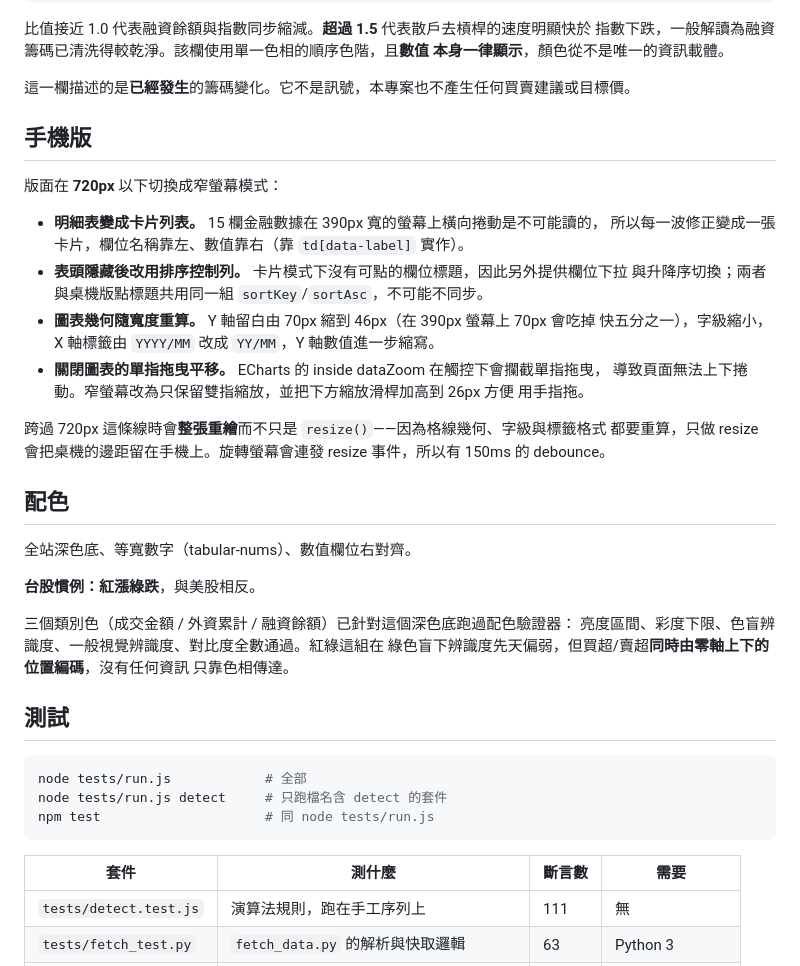
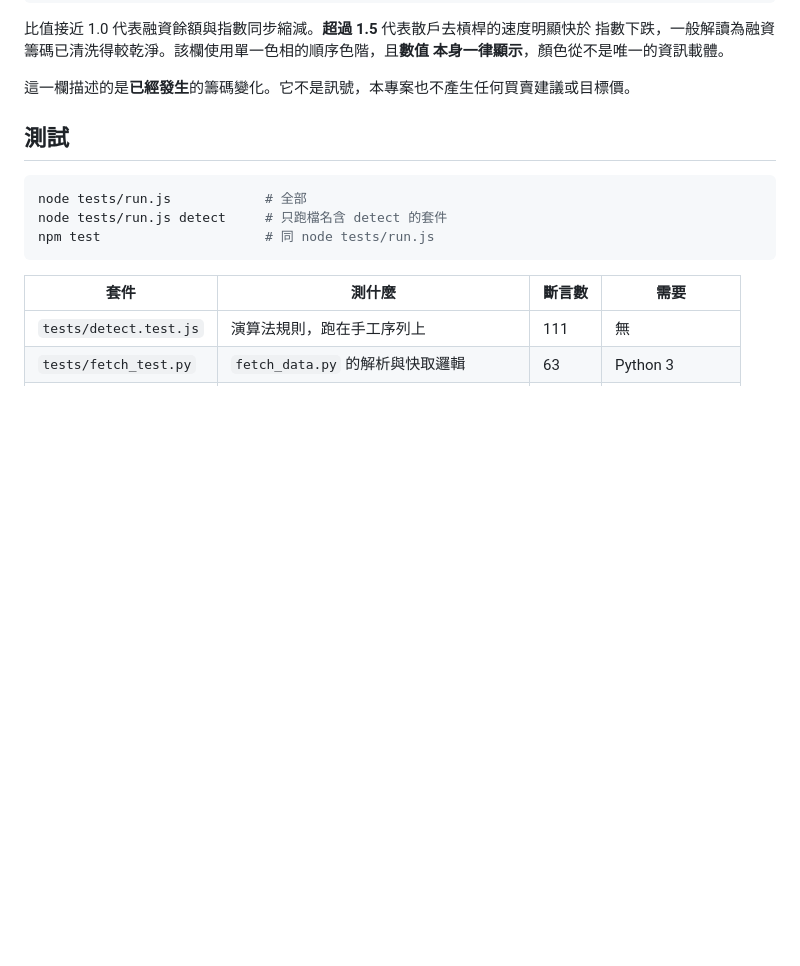
Before and after one commit to wayne1204/Taiex-Drawdown, a Markdown page: README.md, the part around one of its changes. Drawn GitHub-style; blank space fills up the shorter version.

Commit message:
docs: trim verbose README sections
- Drop the 看圖說明/手機版/配色 walkthrough sections and stale ROC-year note

```diff
--- a/README.md
+++ b/README.md
@@ -235,34 +198,6 @@ UTF-8 帶 BOM，Excel 開啟中文不會亂碼。
 
 這一欄描述的是**已經發生**的籌碼變化。它不是訊號，本專案也不產生任何買賣建議或目標價。
 
-## 手機版
-
-版面在 **720px** 以下切換成窄螢幕模式：
-
-- **明細表變成卡片列表。** 15 欄金融數據在 390px 寬的螢幕上橫向捲動是不可能讀的，
-  所以每一波修正變成一張卡片，欄位名稱靠左、數值靠右（靠 `td[data-label]` 實作）。
-- **表頭隱藏後改用排序控制列。** 卡片模式下沒有可點的欄位標題，因此另外提供欄位下拉
-  與升降序切換；兩者與桌機版點標題共用同一組 `sortKey`/`sortAsc`，不可能不同步。
-- **圖表幾何隨寬度重算。** Y 軸留白由 70px 縮到 46px（在 390px 螢幕上 70px 會吃掉
-  快五分之一），字級縮小，X 軸標籤由 `YYYY/MM` 改成 `YY/MM`，Y 軸數值進一步縮寫。
-- **關閉圖表的單指拖曳平移。** ECharts 的 inside dataZoom 在觸控下會攔截單指拖曳，
-  導致頁面無法上下捲動。窄螢幕改為只保留雙指縮放，並把下方縮放滑桿加高到 26px 方便
-  用手指拖。
-
-跨過 720px 這條線時會**整張重繪**而不只是 `resize()`——因為格線幾何、字級與標籤格式
-都要重算，只做 resize 會把桌機的邊距留在手機上。旋轉螢幕會連發 resize 事件，所以有
-150ms 的 debounce。
-
-## 配色
-
-全站深色底、等寬數字（tabular-nums）、數值欄位右對齊。
-
-**台股慣例：紅漲綠跌**，與美股相反。
-
-三個類別色（成交金額 / 外資累計 / 融資餘額）已針對這個深色底跑過配色驗證器：
-亮度區間、彩度下限、色盲辨識度、一般視覺辨識度、對比度全數通過。紅綠這組在
-綠色盲下辨識度先天偏弱，但買超/賣超**同時由零軸上下的位置編碼**，沒有任何資訊
-只靠色相傳達。
 
 ## 測試
 
```
Also changed, not shown: other parts of README.md (+1 -39 lines).
